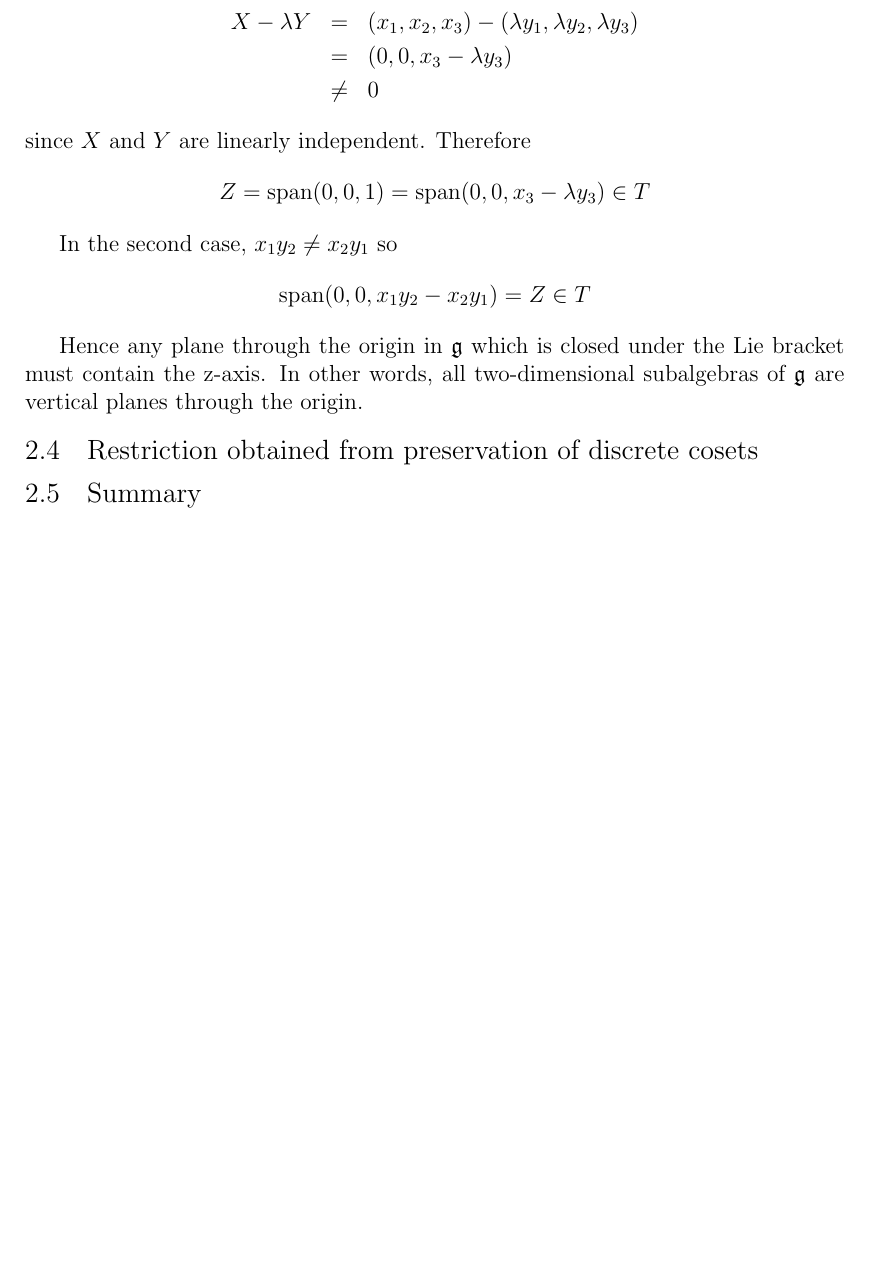
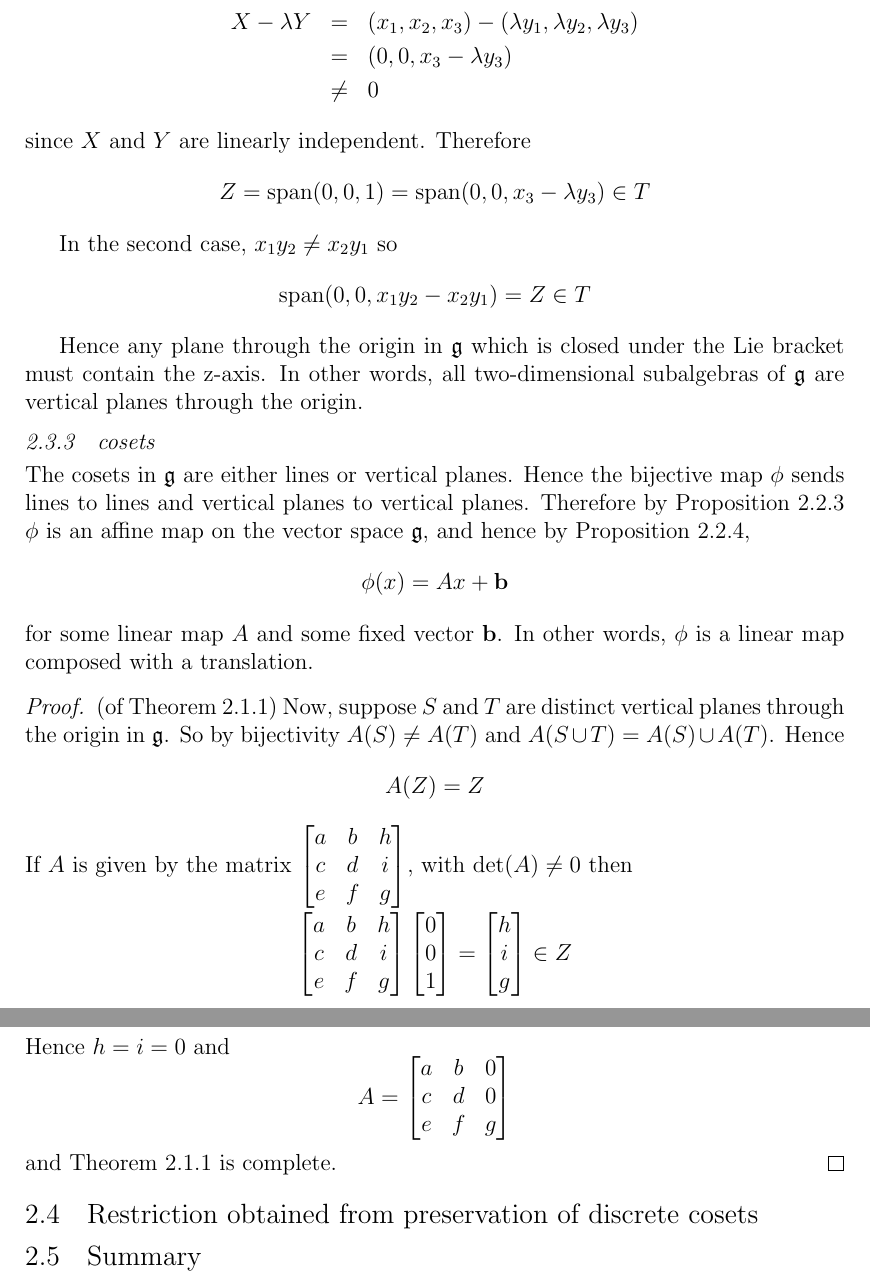
Before and after one commit to Augustinerplatz/ThesisDraft, a LaTeX thesis (thesis_draft.tex): part of page 21 of 22 before the commit and two parts of pages 21 and 22 of 23 after it, the two joined at a grey line, cut so that both start at the same text, the shorter picture padded with empty space. Compiled offline with pdfLaTeX; a LaTeX package or settings file that is missing is left out.

Commit message:
completed the first theorem in Chapter 2

```diff
--- a/thesis_draft.tex
+++ b/thesis_draft.tex
@@ -862,9 +865,53 @@ In the second case, $x_{1}y_{2}\neq x_{2}y_{1}$ so
 
 Hence any plane through the origin in $\g$ which is closed under the Lie bracket must contain the z-axis. In other words, all two-dimensional subalgebras of $\g$ are vertical planes through the origin.
 
-%-find all the one and two dimensional subalgebras of g.
-%-describe the cosets
-%-use the previous Proposition to show the map is linear + translation
+\subsection{cosets}
+The cosets in $\g$ are either lines or vertical planes. Hence the bijective map $\phi$ sends lines to lines and vertical planes to vertical planes. Therefore by Proposition 2.2.3 $\phi$ is an affine map on the vector space $\g$, and hence by Proposition 2.2.4,
+\[
+\phi(x)=Ax+\mathbf{b}
+\]
+for some linear map $A$ and some fixed vector $\mathbf{b}$. In other words, $\phi$ is a linear map composed with a translation.
+
+\begin{proof}(of Theorem 2.1.1)
+%Need to explain why preservation of cosets in $\G$ implies preservation of cosets in $\g$. Then on to the proof of the matrix form
+Now, suppose $S$ and $T$ are distinct vertical planes through the origin in $\g$. So by bijectivity $A(S) \neq A(T)$ and $A(S \cup T)=A(S) \cup A(T)$. Hence
+\[
+A(Z)=Z
+\]
+If $A$ is given by the matrix
+$\begin{bmatrix}
+a & b & h \\
+c & d & i \\
+e & f & g
+\end{bmatrix}
+$, with $\det(A) \neq 0$ then
+
+\[
+\begin{bmatrix}
+a & b & h \\
+c & d & i \\
+e & f & g
+\end{bmatrix}
+\begin{bmatrix}
+0 \\ 0 \\ 1
+\end{bmatrix} =
+\begin{bmatrix}
+h \\ i \\ g
+\end{bmatrix}
+\in Z
+\]
+Hence $h=i=0$ and
+\[
+A=
+\begin{bmatrix}
+a & b & 0 \\
+c & d & 0 \\
+e & f & g
+\end{bmatrix}
+\]
+and Theorem 2.1.1 is complete.
+\end{proof}
+
 %-use preservation of vertical planes to show that the linear portion of the %map takes on that slightly restricted form
 
 \section{Restriction obtained from preservation of discrete cosets}
```
Also changed, not shown: thesis_draft.tex (7 more changed lines).
